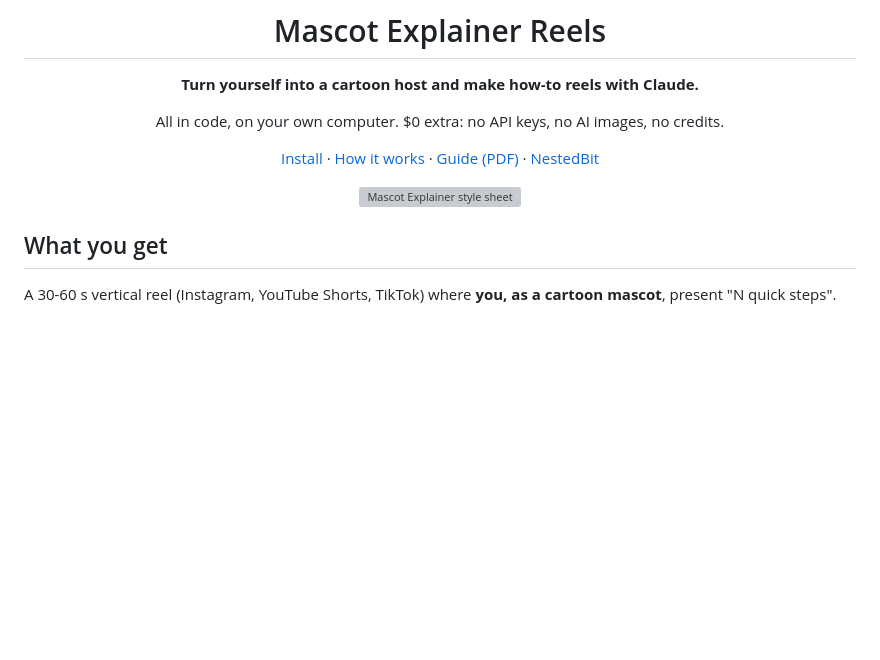
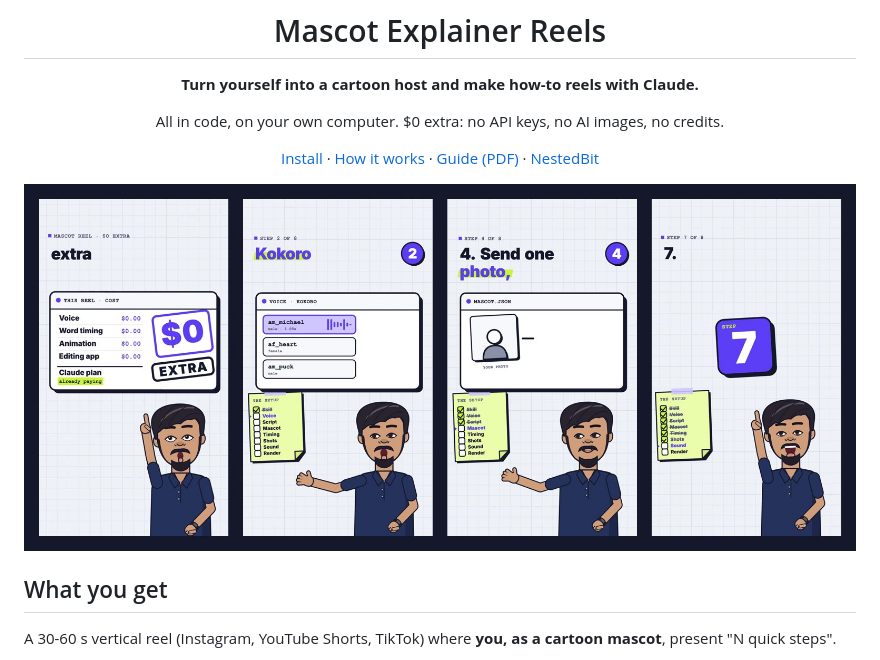
Before and after one commit to nestedbit/faceless-shorts, a Markdown page: README.md, the part around the change. GitHub-like rendering; pictures changed too: reel-frames.jpg (added); blank space fills up the shorter version; grey boxes are pictures that could not be loaded.

Commit message:
Show real reel frames with the AK mascot in the README
Co-Authored-By: Claude Opus 5.5 <noreply@anthropic.com>

```diff
--- a/README.md
+++ b/README.md
@@ -8,7 +8,7 @@ All in code, on your own computer. $0 extra: no API keys, no AI images, no credi
 
 [Install](#install) · [How it works](#how-it-works) · [Guide (PDF)](https://nestedbit.com/skills/mascot-reels) · [NestedBit](https://nestedbit.com)
 
-![Mascot Explainer style sheet](styles/mascot-explainer/style-sheet.png)
+![Frames from a Mascot Explainer reel starring AK, the NestedBit mascot](reel-frames.jpg)
 
 </div>
 
```
